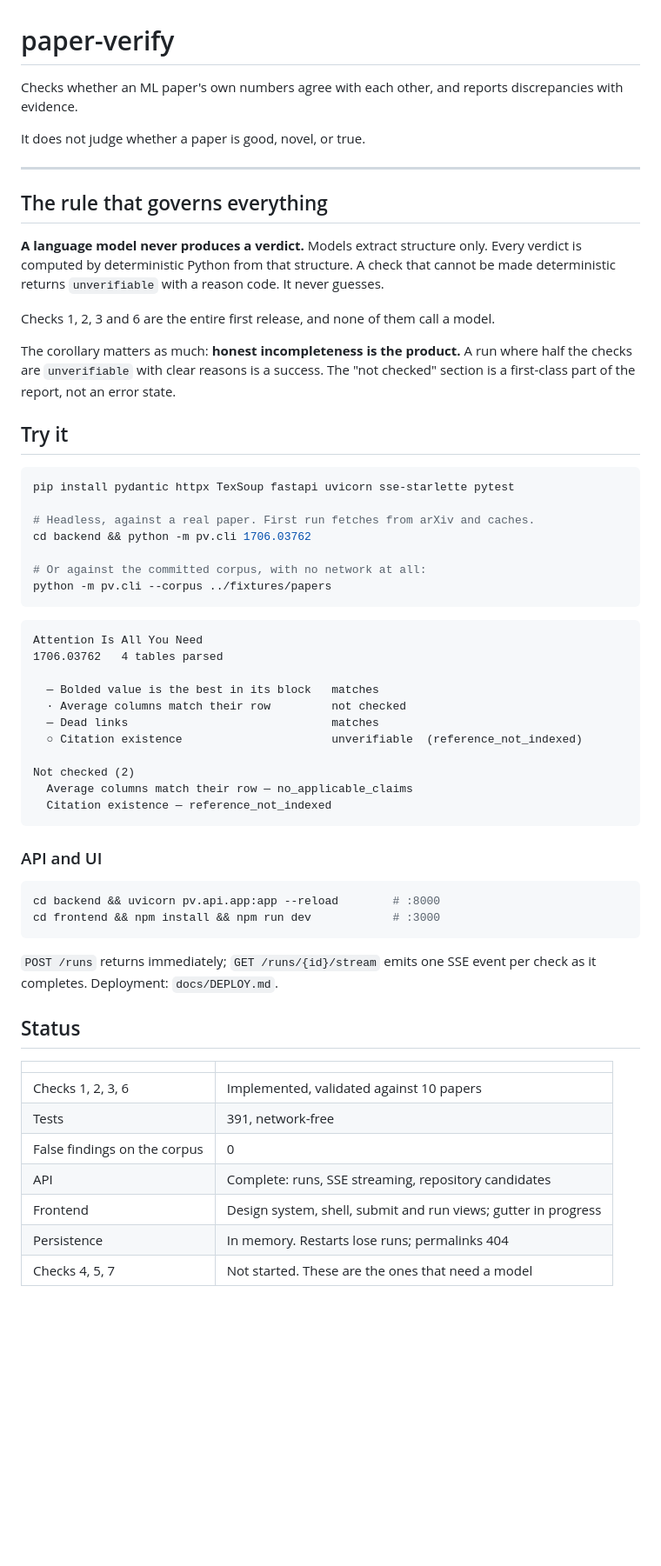
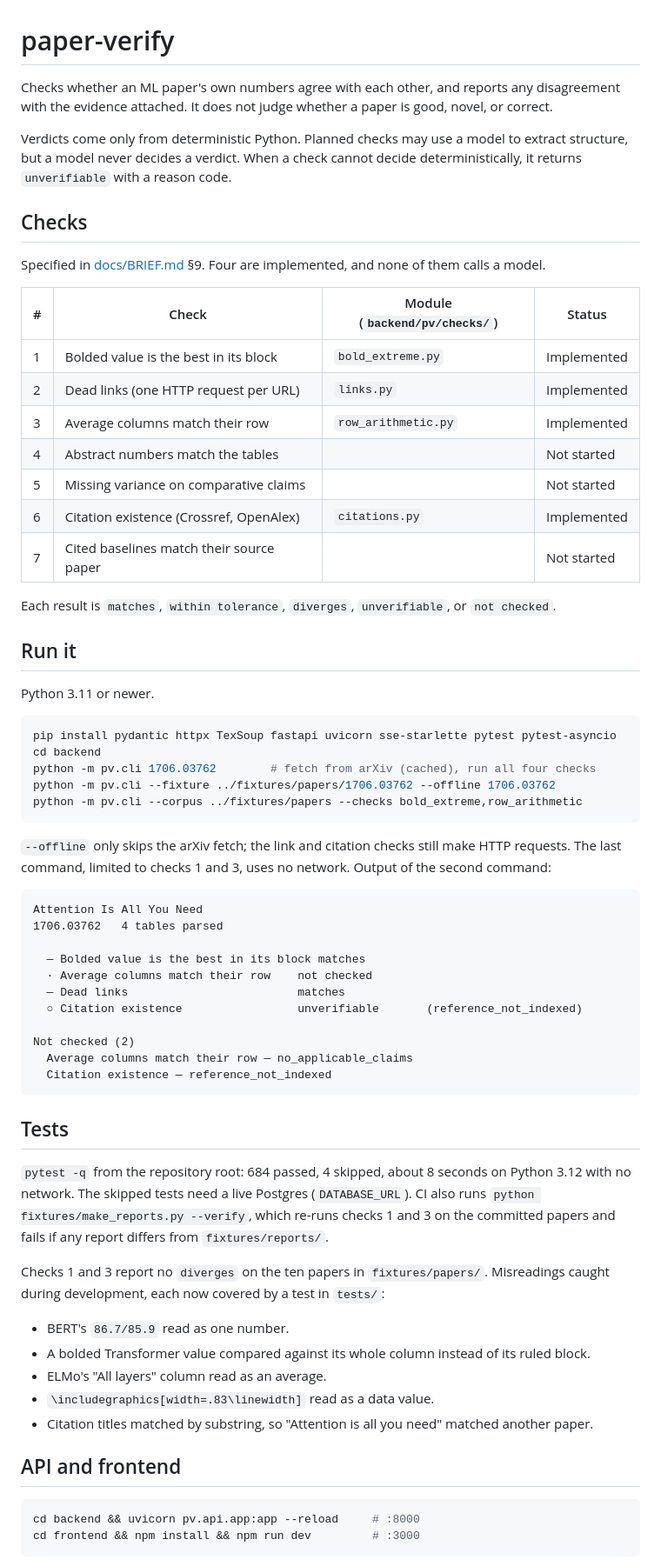
Before and after one commit to michae6345-crypto/paper-verify, a Markdown page: README.md, the part around one of its changes. Shown at 87% size. Rendered like a GitHub page; blank space fills up the shorter version.

Commit message:
Shorten the README and correct stale claims (#1)
List the seven specified checks with their implementation status, replace
the stale test count with the current run (684 passed, 4 skipped), note that
--offline still lets the link and citation checks reach the network, and
reflect that Postgres storage exists behind DATABASE_URL.

Co-authored-by: Michael Tarekegn <tripi@MacBook-Pro.local>
Co-authored-by: Claude Opus 5.5 <noreply@anthropic.com>

````diff
--- a/README.md
+++ b/README.md
@@ -1,69 +1,81 @@
 # paper-verify
 
-Checks whether an ML paper's own numbers agree with each other, and reports
-discrepancies with evidence.
+Checks whether an ML paper's own numbers agree with each other, and reports any
+disagreement with the evidence attached. It does not judge whether a paper is good,
+novel, or correct.
 
-It does not judge whether a paper is good, novel, or true.
+Verdicts come only from deterministic Python. Planned checks may use a model to
+extract structure, but a model never decides a verdict. When a check cannot decide
+deterministically, it returns `unverifiable` with a reason code.
 
----
+## Checks
 
-## The rule that governs everything
+Specified in [docs/BRIEF.md](docs/BRIEF.md) §9. Four are implemented, and none of
+them calls a model.
 
-**A language model never produces a verdict.** Models extract structure only. Every
-verdict is computed by deterministic Python from that structure. A check that cannot be
-made deterministic returns `unverifiable` with a reason code. It never guesses.
+| # | Check | Module (`backend/pv/checks/`) | Status |
+| --- | --- | --- | --- |
+| 1 | Bolded value is the best in its block | `bold_extreme.py` | Implemented |
+| 2 | Dead links (one HTTP request per URL) | `links.py` | Implemented |
+| 3 | Average columns match their row | `row_arithmetic.py` | Implemented |
+| 4 | Abstract numbers match the tables | | Not started |
+| 5 | Missing variance on comparative claims | | Not started |
+| 6 | Citation existence (Crossref, OpenAlex) | `citations.py` | Implemented |
+| 7 | Cited baselines match their source paper | | Not started |
 
-Checks 1, 2, 3 and 6 are the entire first release, and none of them call a model.
+Each result is `matches`, `within tolerance`, `diverges`, `unverifiable`, or
+`not checked`.
 
-The corollary matters as much: **honest incompleteness is the product.** A run where half
-the checks are `unverifiable` with clear reasons is a success. The "not checked" section
-is a first-class part of the report, not an error state.
+## Run it
 
-## Try it
+Python 3.11 or newer.
 
 ```bash
-pip install pydantic httpx TexSoup fastapi uvicorn sse-starlette pytest
+pip install pydantic httpx TexSoup fastapi uvicorn sse-starlette pytest pytest-asyncio
+cd backend
+python -m pv.cli 1706.03762        # fetch from arXiv (cached), run all four checks
+python -m pv.cli --fixture ../fixtures/papers/1706.03762 --offline 1706.03762
+python -m pv.cli --corpus ../fixtures/papers --checks bold_extreme,row_arithmetic
+```
 
-# Headless, against a real paper. First run fetches from arXiv and caches.
-cd backend && python -m pv.cli 1706.03762
-
-# Or against the committed corpus, with no network at all:
-python -m pv.cli --corpus ../fixtures/papers
-```
+`--offline` only skips the arXiv fetch; the link and citation checks still make HTTP
+requests. The last command, limited to checks 1 and 3, uses no network. Output of the
+second command:
 
 ```
 Attention Is All You Need
 1706.03762   4 tables parsed
 
-  — Bolded value is the best in its block   matches
-  · Average columns match their row         not checked
-  — Dead links                              matches
-  ○ Citation existence                      unverifiable  (reference_not_indexed)
+  — Bolded value is the best in its block matches
+  · Average columns match their row    not checked
+  — Dead links                         matches
+  ○ Citation existence                 unverifiable       (reference_not_indexed)
 
 Not checked (2)
   Average columns match their row — no_applicable_claims
   Citation existence — reference_not_indexed
 ```
 
-### API and UI
+## Tests
+
+`pytest -q` from the repository root: 684 passed, 4 skipped, about 8 seconds on
+Python 3.12 with no network. The skipped tests need a live Postgres (`DATABASE_URL`).
+CI also runs `python fixtures/make_reports.py --verify`, which re-runs checks 1 and 3
+on the committed papers and fails if any report differs from `fixtures/reports/`.
+
+Checks 1 and 3 report no `diverges` on the ten papers in `fixtures/papers/`. Misreadings
+caught during development, each now covered by a test in `tests/`:
+
+- BERT's `86.7/85.9` read as one number.
+- A bolded Transformer value compared against its whole column instead of its ruled block.
+- ELMo's "All layers" column read as an average.
+- `\includegraphics[width=.83\linewidth]` read as a data value.
+- Citation titles matched by substring, so "Attention is all you need" matched another paper.
+
+## API and frontend
 
 ```bash
-cd backend && uvicorn pv.api.app:app --reload        # :8000
-cd frontend && npm install && npm run dev            # :3000
+cd backend && uvicorn pv.api.app:app --reload     # :8000
+cd frontend && npm install && npm run dev         # :3000
 ```
 
-`POST /runs` returns immediately; `GET /runs/{id}/stream` emits one SSE event per check
-as it completes. Deployment: `docs/DEPLOY.md`.
-
-## Status
-
-| | |
-| --- | --- |
-| Checks 1, 2, 3, 6 | Implemented, validated against 10 papers |
-| Tests | 391, network-free |
-| False findings on the corpus | 0 |
-| API | Complete: runs, SSE streaming, repository candidates |
-| Frontend | Design system, shell, submit and run views; gutter in progress |
-| Persistence | In memory. Restarts lose runs; permalinks 404 |
-| Checks 4, 5, 7 | Not started. These are the ones that need a model |
-
````
Also changed, not shown: other parts of README.md (+11 -32 lines).
